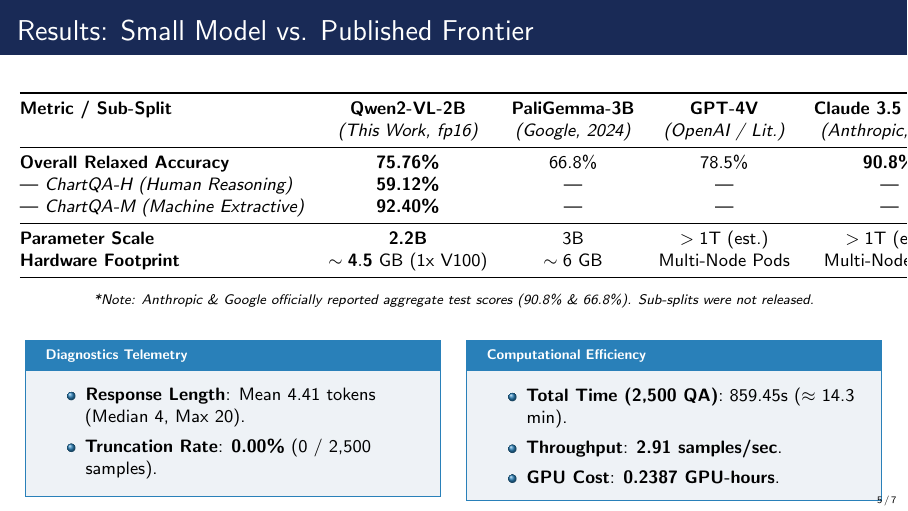
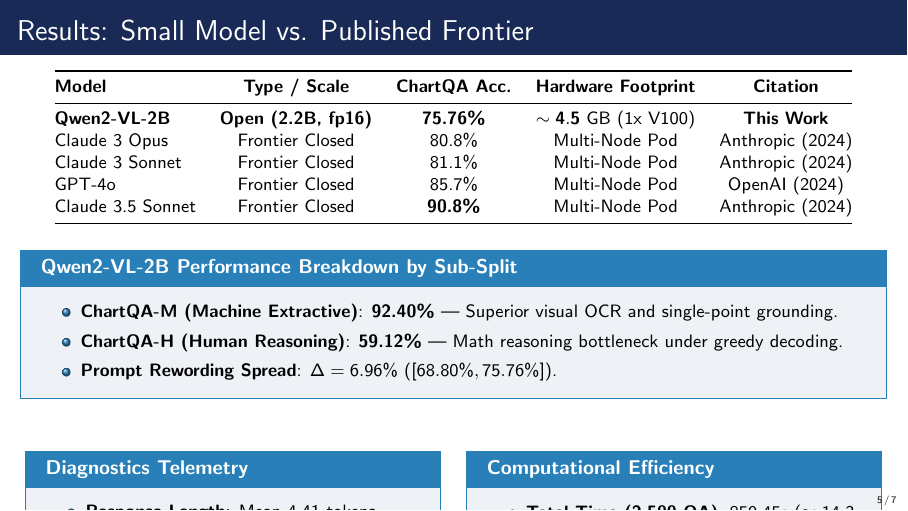
Before and after one commit to pratch/frontier-hw-benchmark, LaTeX slides (presentation.tex): page 5 of 7. Compiled offline with pdfLaTeX.

Commit message:
docs: update comparison table with verified frontier accuracies and isolated Qwen H/M breakdown

```diff
--- a/presentation.tex
+++ b/presentation.tex
@@ -200,22 +200,26 @@
         \small
         \begin{tabular}{@{}lcccc@{}}
             \toprule
-            \textbf{Metric / Sub-Split} & \textbf{Qwen2-VL-2B} & \textbf{PaliGemma-3B} & \textbf{GPT-4V} & \textbf{Claude 3.5 Sonnet} \\
-            & \textit{(This Work, fp16)} & \textit{(Google, 2024)} & \textit{(OpenAI / Lit.)} & \textit{(Anthropic, 2024)} \\
+            \textbf{Model} & \textbf{Type / Scale} & \textbf{ChartQA Acc.} & \textbf{Hardware Footprint} & \textbf{Citation} \\
             \midrule
-            \textbf{Overall Relaxed Accuracy} & \textbf{75.76\%} & 66.8\% & 78.5\% & \textbf{90.8\%} \\
-            --- \textit{ChartQA-H (Human Reasoning)} & \textbf{59.12\%} & --- & --- & --- \\
-            --- \textit{ChartQA-M (Machine Extractive)} & \textbf{92.40\%} & --- & --- & --- \\
-            \midrule
-            \textbf{Parameter Scale} & \textbf{2.2B} & 3B & $>1\text{T (est.)}$ & $>1\text{T (est.)}$ \\
-            \textbf{Hardware Footprint} & $\mathbf{\sim 4.5\text{ GB (1x V100)}}$ & $\sim 6\text{ GB}$ & Multi-Node Pods & Multi-Node Pods \\
+            \textbf{Qwen2-VL-2B} & \textbf{Open (2.2B, fp16)} & \textbf{75.76\%} & $\mathbf{\sim 4.5\text{ GB (1x V100)}}$ & \textbf{This Work} \\
+            Claude 3 Opus & Frontier Closed & 80.8\% & Multi-Node Pod & Anthropic (2024) \\
+            Claude 3 Sonnet & Frontier Closed & 81.1\% & Multi-Node Pod & Anthropic (2024) \\
+            GPT-4o & Frontier Closed & 85.7\% & Multi-Node Pod & OpenAI (2024) \\
+            Claude 3.5 Sonnet & Frontier Closed & \textbf{90.8\%} & Multi-Node Pod & Anthropic (2024) \\
             \bottomrule
         \end{tabular}
     \end{table}
 
     \vspace{0.1cm}
-    \centering
-    \scriptsize \textit{*Note: Anthropic \& Google officially reported aggregate test scores (90.8\% \& 66.8\%). Sub-splits were not released.}
+    \begin{tcolorbox}[colframe=secondary, title=\textbf{Qwen2-VL-2B Performance Breakdown by Sub-Split}]
+        \small
+        \begin{itemize}
+            \item \textbf{ChartQA-M (Machine Extractive)}: \textbf{92.40\%} --- Superior visual OCR and single-point grounding.
+            \item \textbf{ChartQA-H (Human Reasoning)}: \textbf{59.12\%} --- Math reasoning bottleneck under greedy decoding.
+            \item \textbf{Prompt Rewording Spread}: \textbf{$\Delta = 6.96\%$} ($[68.80\%, 75.76\%]$).
+        \end{itemize}
+    \end{tcolorbox}
 
     \vspace{0.2cm}
     \begin{columns}[T]
```
Also changed, not shown: README.md.
